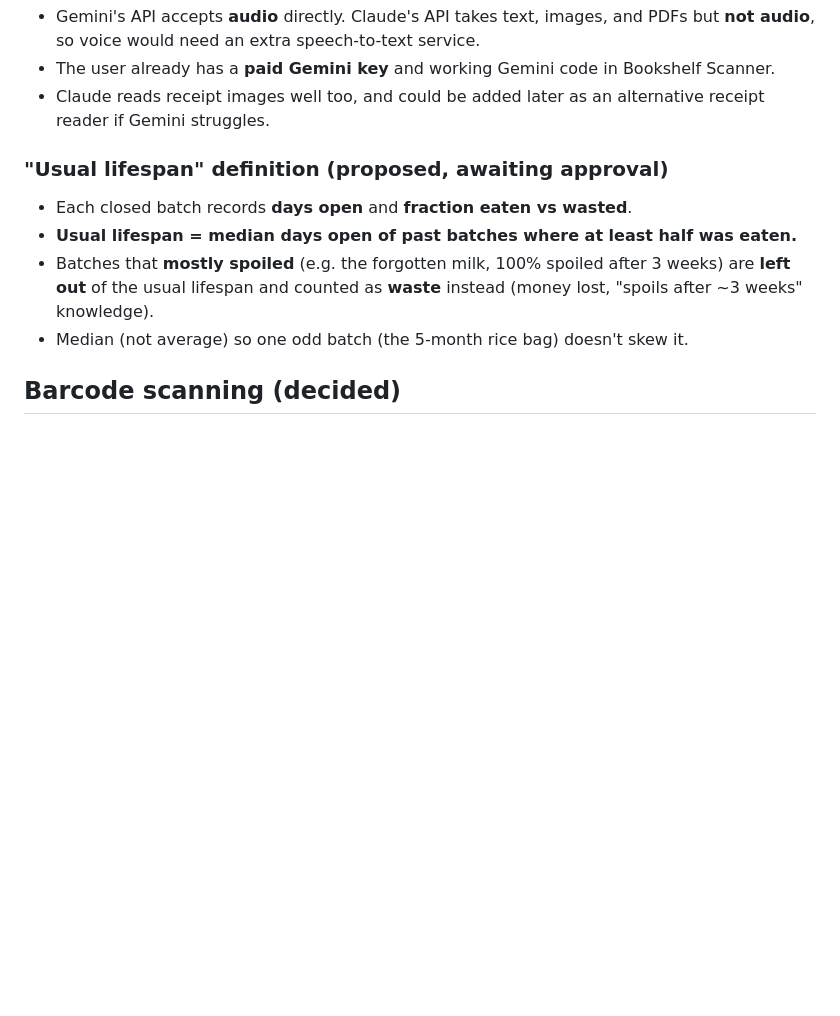
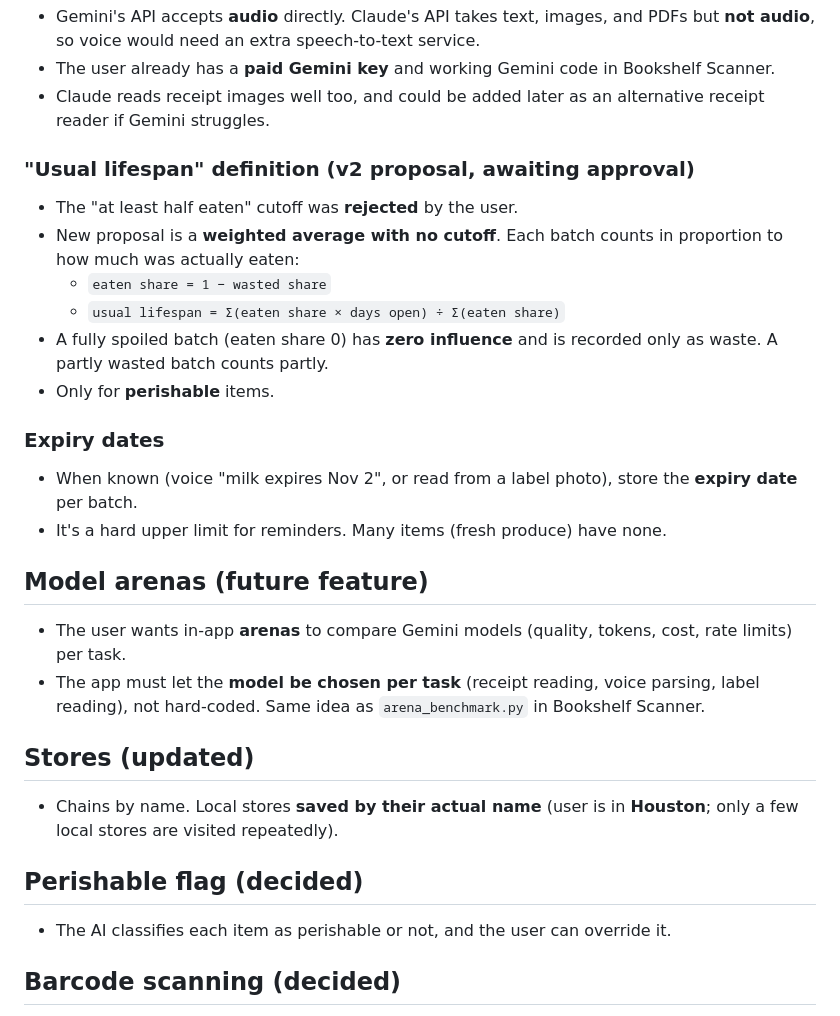
Before and after one commit to RoscoeRaynott/GroceryTracking, a Markdown page: SPEC.md, the part around the change. GitHub-like rendering; blank space fills up the shorter version.

Commit message:
Spec: weighted lifespan proposal, expiry dates, model arenas, stores
Co-Authored-By: Claude Opus 5.5 <noreply@anthropic.com>
Claude-Session: https://claude.ai/code/session_01V5kXxqzPrjVzgf4mkzjsqL

```diff
--- a/SPEC.md
+++ b/SPEC.md
@@ -168,12 +168,32 @@ _Status: gathering requirements. No code until the plan is approved._
 - The user already has a **paid Gemini key** and working Gemini code in Bookshelf Scanner.
 - Claude reads receipt images well too, and could be added later as an alternative receipt reader if Gemini struggles.
 
-### "Usual lifespan" definition (proposed, awaiting approval)
+### "Usual lifespan" definition (v2 proposal, awaiting approval)
 
-- Each closed batch records **days open** and **fraction eaten vs wasted**.
-- **Usual lifespan = median days open of past batches where at least half was eaten.**
-- Batches that **mostly spoiled** (e.g. the forgotten milk, 100% spoiled after 3 weeks) are **left out** of the usual lifespan and counted as **waste** instead (money lost, "spoils after ~3 weeks" knowledge).
-- Median (not average) so one odd batch (the 5-month rice bag) doesn't skew it.
+- The "at least half eaten" cutoff was **rejected** by the user.
+- New proposal is a **weighted average with no cutoff**. Each batch counts in proportion to how much was actually eaten:
+  - `eaten share = 1 − wasted share`
+  - `usual lifespan = Σ(eaten share × days open) ÷ Σ(eaten share)`
+- A fully spoiled batch (eaten share 0) has **zero influence** and is recorded only as waste. A partly wasted batch counts partly.
+- Only for **perishable** items.
+
+### Expiry dates
+
+- When known (voice "milk expires Nov 2", or read from a label photo), store the **expiry date** per batch.
+- It's a hard upper limit for reminders. Many items (fresh produce) have none.
+
+## Model arenas (future feature)
+
+- The user wants in-app **arenas** to compare Gemini models (quality, tokens, cost, rate limits) per task.
+- The app must let the **model be chosen per task** (receipt reading, voice parsing, label reading), not hard-coded. Same idea as `arena_benchmark.py` in Bookshelf Scanner.
+
+## Stores (updated)
+
+- Chains by name. Local stores **saved by their actual name** (user is in **Houston**; only a few local stores are visited repeatedly).
+
+## Perishable flag (decided)
+
+- The AI classifies each item as perishable or not, and the user can override it.
 
 ## Barcode scanning (decided)
 
```
